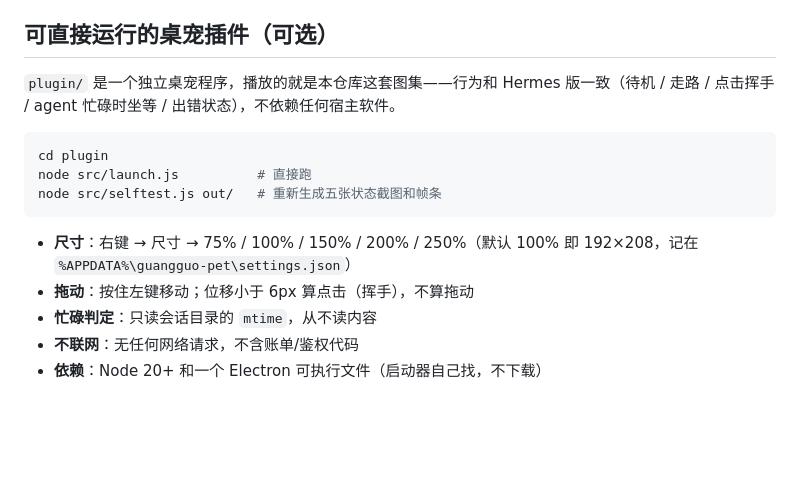
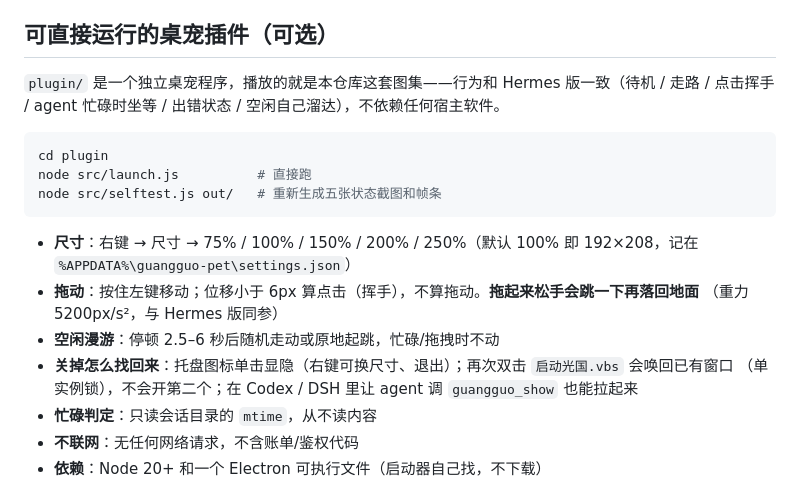
Before and after one commit to Kingherod/guangguo-sprite, a Markdown page: README.zh-CN.md, the part around the change. Drawn GitHub-style; blank space fills up the shorter version.

Commit message:
docs: 说明漫游/跳落/唤起

````diff
--- a/README.zh-CN.md
+++ b/README.zh-CN.md
@@ -66,7 +66,7 @@ python verify_atlas.py ../out/spritesheet.png ../out/row
 ## 可直接运行的桌宠插件（可选）
 
 `plugin/` 是一个独立桌宠程序，播放的就是本仓库这套图集——行为和 Hermes 版一致（待机 / 走路 /
-点击挥手 / agent 忙碌时坐等 / 出错状态），不依赖任何宿主软件。
+点击挥手 / agent 忙碌时坐等 / 出错状态 / 空闲自己溜达），不依赖任何宿主软件。
 
 ```bash
 cd plugin
@@ -76,7 +76,11 @@ node src/selftest.js out/   # 重新生成五张状态截图和帧条
 
 - **尺寸**：右键 → 尺寸 → 75% / 100% / 150% / 200% / 250%（默认 100% 即 192×208，记在
   `%APPDATA%\guangguo-pet\settings.json`）
-- **拖动**：按住左键移动；位移小于 6px 算点击（挥手），不算拖动
+- **拖动**：按住左键移动；位移小于 6px 算点击（挥手），不算拖动。**拖起来松手会跳一下再落回地面**
+  （重力 5200px/s²，与 Hermes 版同参）
+- **空闲漫游**：停顿 2.5–6 秒后随机走动或原地起跳，忙碌/拖拽时不动
+- **关掉怎么找回来**：托盘图标单击显隐（右键可换尺寸、退出）；再次双击 `启动光国.vbs` 会唤回已有窗口
+  （单实例锁），不会开第二个；在 Codex / DSH 里让 agent 调 `guangguo_show` 也能拉起来
 - **忙碌判定**：只读会话目录的 `mtime`，从不读内容
 - **不联网**：无任何网络请求，不含账单/鉴权代码
 - **依赖**：Node 20+ 和一个 Electron 可执行文件（启动器自己找，不下载）
````
